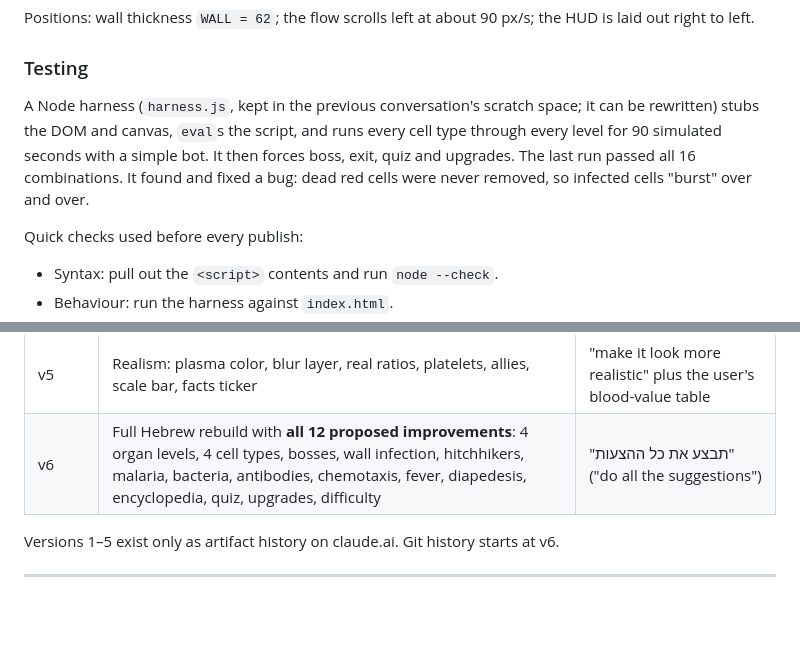
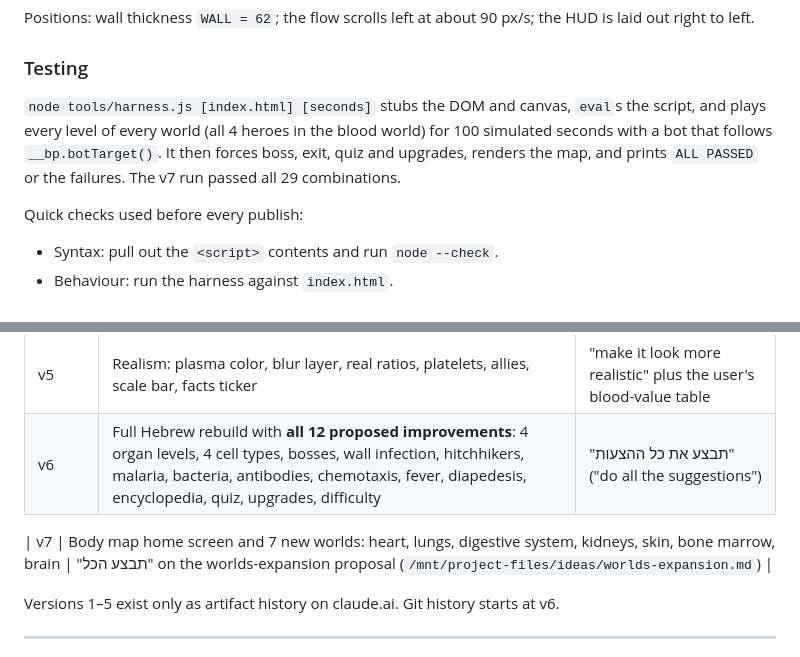
Before and after one commit to nirro01/bloodstream-patrol, a Markdown page: PROJECT_CONTEXT.md, 2 parts joined by grey strips. Rendered like a GitHub page; blank space fills up the shorter version.

```diff
--- a/PROJECT_CONTEXT.md
+++ b/PROJECT_CONTEXT.md
@@ -160,7 +161,7 @@ Bacteria, sporozoites, merozoites, platelets and bosses are not sprite files. Th
 Positions: wall thickness `WALL = 62`; the flow scrolls left at about 90 px/s; the HUD is laid out right to left.
 
 ### Testing
-A Node harness (`harness.js`, kept in the previous conversation's scratch space; it can be rewritten) stubs the DOM and canvas, `eval`s the script, and runs every cell type through every level for 90 simulated seconds with a simple bot. It then forces boss, exit, quiz and upgrades. The last run passed all 16 combinations. It found and fixed a bug: dead red cells were never removed, so infected cells "burst" over and over.
+`node tools/harness.js [index.html] [seconds]` stubs the DOM and canvas, `eval`s the script, and plays every level of every world (all 4 heroes in the blood world) for 100 simulated seconds with a bot that follows `__bp.botTarget()`. It then forces boss, exit, quiz and upgrades, renders the map, and prints `ALL PASSED` or the failures. The v7 run passed all 29 combinations.
 
 Quick checks used before every publish:
 - Syntax: pull out the `<script>` contents and run `node --check`.
@@ -181,6 +182,8 @@ Quick checks used before every publish:
 | v5 | Realism: plasma color, blur layer, real ratios, platelets, allies, scale bar, facts ticker | "make it look more realistic" plus the user's blood-value table |
 | v6 | Full Hebrew rebuild with **all 12 proposed improvements**: 4 organ levels, 4 cell types, bosses, wall infection, hitchhikers, malaria, bacteria, antibodies, chemotaxis, fever, diapedesis, encyclopedia, quiz, upgrades, difficulty | "תבצע את כל ההצעות" ("do all the suggestions") |
 
+| v7 | Body map home screen and 7 new worlds: heart, lungs, digestive system, kidneys, skin, bone marrow, brain | "תבצע הכל" on the worlds-expansion proposal (`/mnt/project-files/ideas/worlds-expansion.md`) |
+
 Versions 1–5 exist only as artifact history on claude.ai. Git history starts at v6.
 
 ---
```
Also changed, not shown: other parts of PROJECT_CONTEXT.md (+33 -5 lines).
